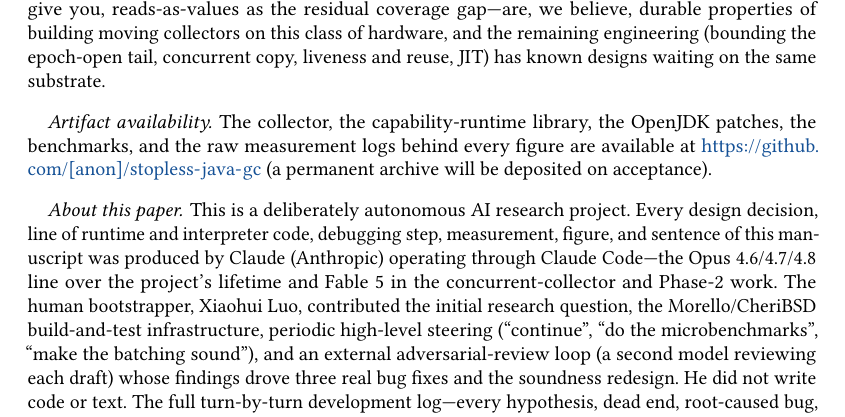
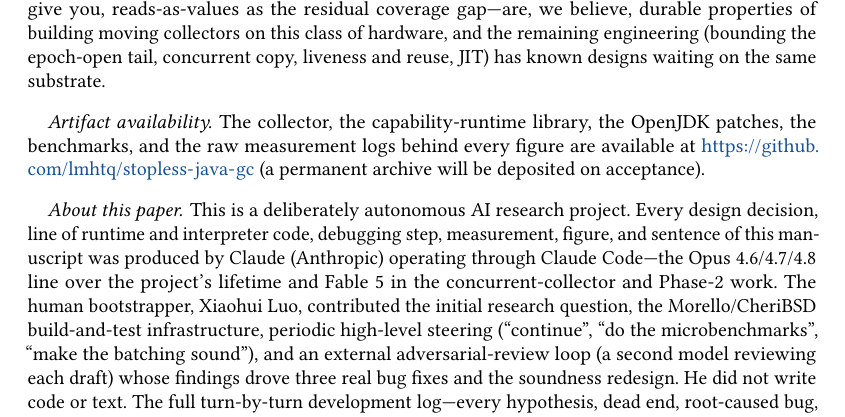
Before and after one commit to lmhtq/stopless-java-gc, a LaTeX paper (paper/stopless/main.tex): part of page 13 of 14, cut so that both start at the same text. Compiled offline with pdfLaTeX.

Commit message:
paper: fill artifact URL (github.com/lmhtq/stopless-java-gc) for public release
Co-Authored-By: Claude Fable 5 <noreply@anthropic.com>

```diff
--- a/paper/stopless/main.tex
+++ b/paper/stopless/main.tex
@@ -928,7 +928,7 @@ the same substrate.
 \paragraph{Artifact availability.} The collector, the
 capability-runtime library, the OpenJDK patches, the benchmarks, and
 the raw measurement logs behind every figure are available at
-\url{https://github.com/[anon]/stopless-java-gc} (a permanent archive
+\url{https://github.com/lmhtq/stopless-java-gc} (a permanent archive
 will be deposited on acceptance).
 
 \paragraph{About this paper.}
```
Also changed, not shown: 1 other file.
